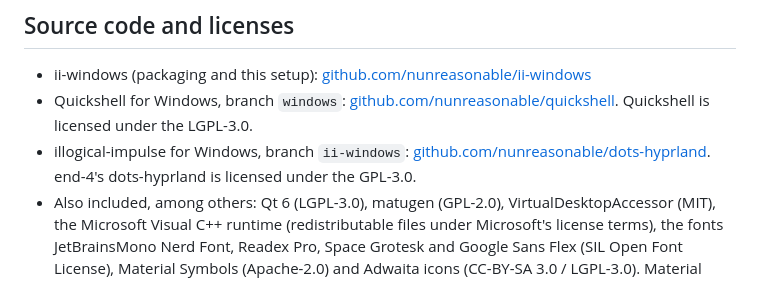
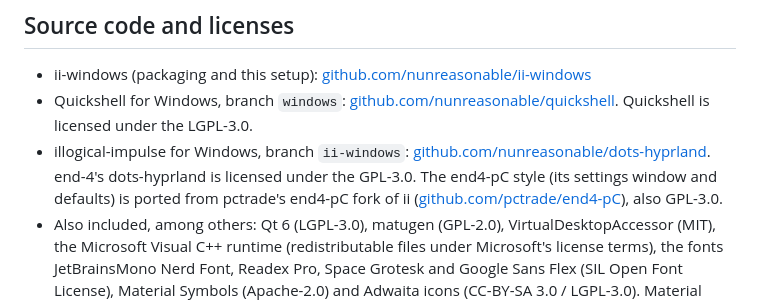
Before and after one commit to nunreasonable/ii-windows, a Markdown page: installer/README.en.md, the part around the change. Rendered like a GitHub page.

```diff
--- a/installer/README.en.md
+++ b/installer/README.en.md
@@ -303,7 +303,9 @@ ii itself also differs a little on Windows 10:
   is licensed under the LGPL-3.0.
 - illogical-impulse for Windows, branch `ii-windows`:
   [github.com/nunreasonable/dots-hyprland](https://github.com/nunreasonable/dots-hyprland).
-  end-4's dots-hyprland is licensed under the GPL-3.0.
+  end-4's dots-hyprland is licensed under the GPL-3.0. The end4-pC style (its settings window and
+  defaults) is ported from pctrade's end4-pC fork of ii
+  ([github.com/pctrade/end4-pC](https://github.com/pctrade/end4-pC)), also GPL-3.0.
 - Also included, among others: Qt 6 (LGPL-3.0), matugen (GPL-2.0), VirtualDesktopAccessor (MIT),
   the Microsoft Visual C++ runtime (redistributable files under Microsoft's license terms), the
   fonts JetBrainsMono Nerd Font, Readex Pro, Space Grotesk and Google Sans Flex (SIL Open Font
```
Also changed, not shown: README.md (+6 -3 lines), installer/README.pt-BR.md (+3 -1 lines).
